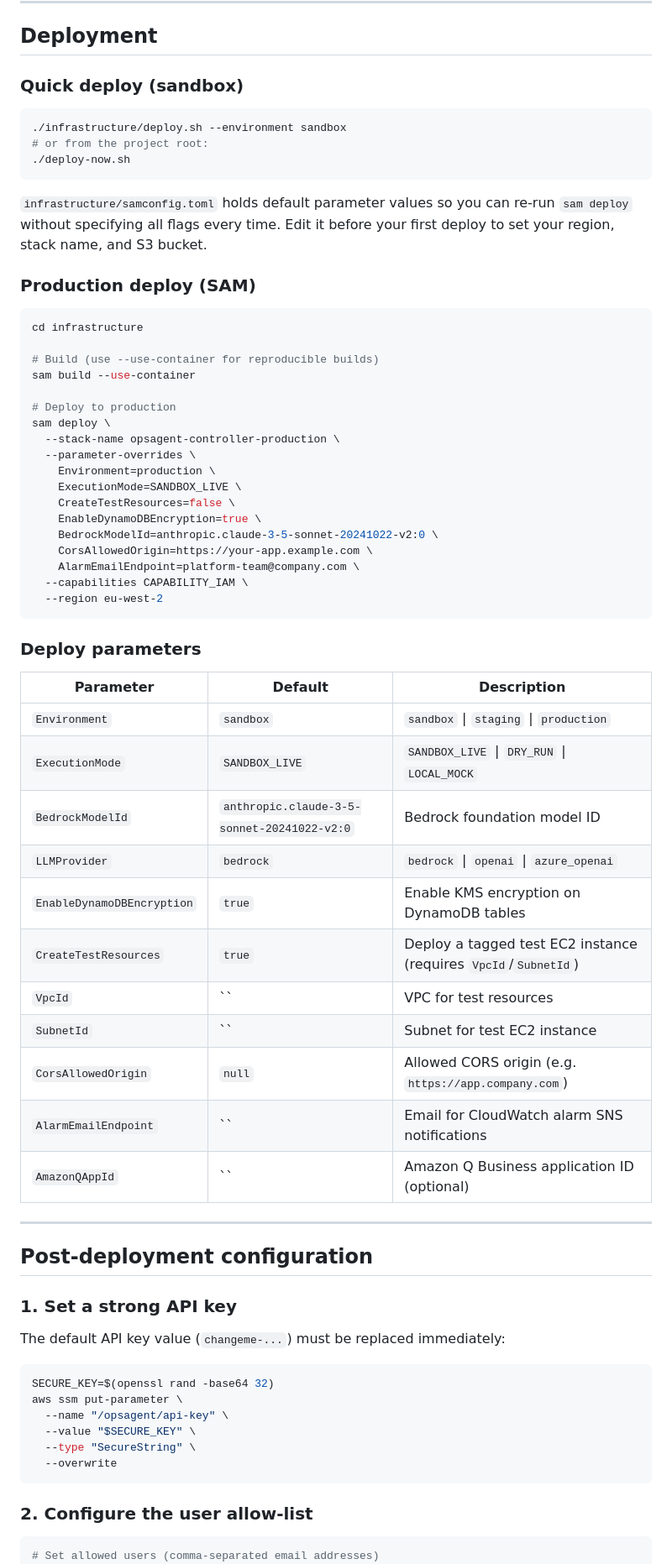
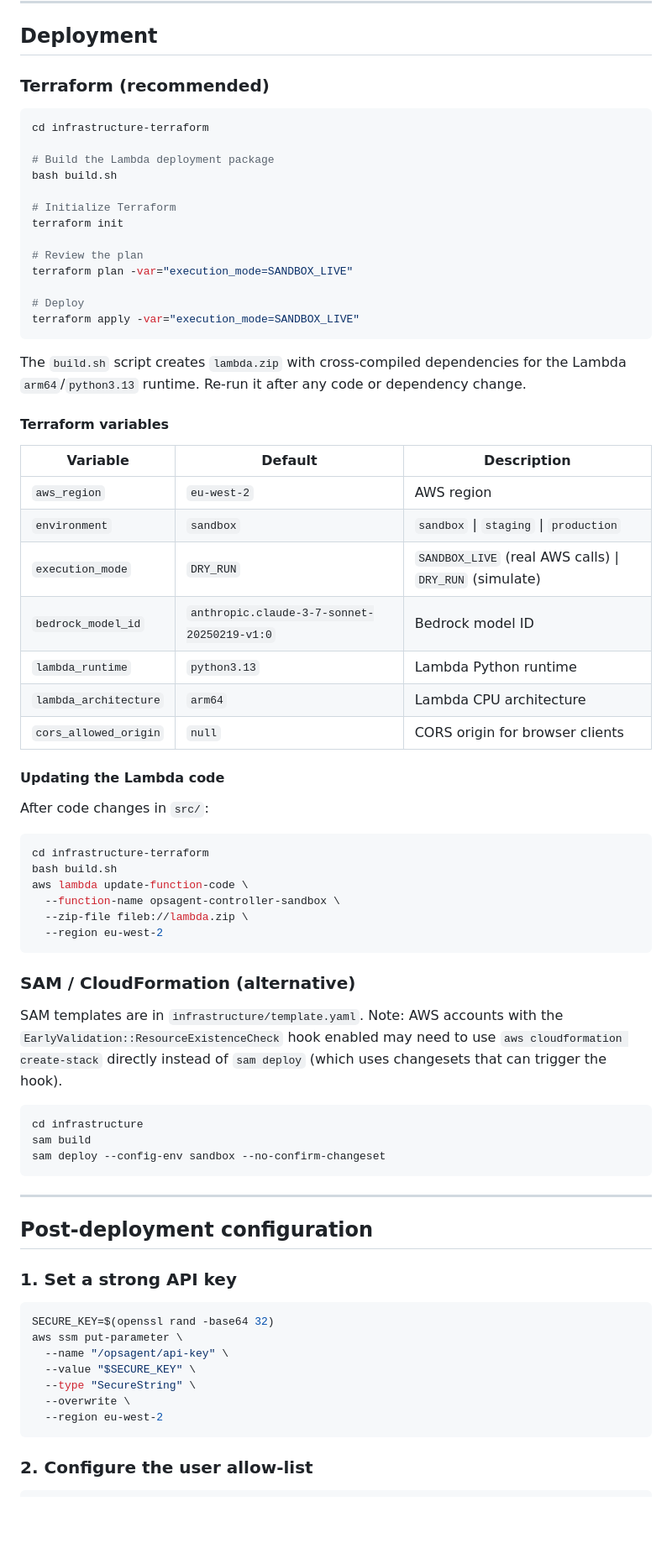
Before and after one commit to OluOlus/ops-agent-controller, a Markdown page: README.md, the part around one of its changes. Shown at 84% size. Drawn GitHub-style; blank space fills up the shorter version.

Commit message:
Update README: Terraform deployment steps, Bedrock model access guide, Teams setup

````diff
--- a/README.md
+++ b/README.md
@@ -206,54 +217,60 @@ curl http://localhost:3000/health
 
 ## Deployment
 
-### Quick deploy (sandbox)
+### Terraform (recommended)
 
 ```bash
-./infrastructure/deploy.sh --environment sandbox
-# or from the project root:
-./deploy-now.sh
+cd infrastructure-terraform
+
+# Build the Lambda deployment package
+bash build.sh
+
+# Initialize Terraform
+terraform init
+
+# Review the plan
+terraform plan -var="execution_mode=SANDBOX_LIVE"
+
+# Deploy
+terraform apply -var="execution_mode=SANDBOX_LIVE"
 ```
 
-`infrastructure/samconfig.toml` holds default parameter values so you can re-run `sam deploy` without specifying all flags every time. Edit it before your first deploy to set your region, stack name, and S3 bucket.
+The `build.sh` script creates `lambda.zip` with cross-compiled dependencies for the Lambda `arm64`/`python3.13` runtime. Re-run it after any code or dependency change.
 
-### Production deploy (SAM)
+#### Terraform variables
+
+| Variable | Default | Description |
+|---|---|---|
+| `aws_region` | `eu-west-2` | AWS region |
+| `environment` | `sandbox` | `sandbox` \| `staging` \| `production` |
+| `execution_mode` | `DRY_RUN` | `SANDBOX_LIVE` (real AWS calls) \| `DRY_RUN` (simulate) |
+| `bedrock_model_id` | `anthropic.claude-3-7-sonnet-20250219-v1:0` | Bedrock model ID |
+| `lambda_runtime` | `python3.13` | Lambda Python runtime |
+| `lambda_architecture` | `arm64` | Lambda CPU architecture |
+| `cors_allowed_origin` | `null` | CORS origin for browser clients |
+
+#### Updating the Lambda code
+
+After code changes in `src/`:
+
+```bash
+cd infrastructure-terraform
+bash build.sh
+aws lambda update-function-code \
+  --function-name opsagent-controller-sandbox \
+  --zip-file fileb://lambda.zip \
+  --region eu-west-2
+```
+
+### SAM / CloudFormation (alternative)
+
+SAM templates are in `infrastructure/template.yaml`. Note: AWS accounts with the `EarlyValidation::ResourceExistenceCheck` hook enabled may need to use `aws cloudformation create-stack` directly instead of `sam deploy` (which uses changesets that can trigger the hook).
 
 ```bash
 cd infrastructure
-
-# Build (use --use-container for reproducible builds)
-sam build --use-container
-
-# Deploy to production
-sam deploy \
-  --stack-name opsagent-controller-production \
-  --parameter-overrides \
-    Environment=production \
-    ExecutionMode=SANDBOX_LIVE \
-    CreateTestResources=false \
-    EnableDynamoDBEncryption=true \
-    BedrockModelId=anthropic.claude-3-5-sonnet-20241022-v2:0 \
-    CorsAllowedOrigin=https://your-app.example.com \
-    AlarmEmailEndpoint=platform-team@company.com \
-  --capabilities CAPABILITY_IAM \
-  --region eu-west-2
+sam build
+sam deploy --config-env sandbox --no-confirm-changeset
 ```
-
-### Deploy parameters
-
-| Parameter | Default | Description |
-|---|---|---|
-| `Environment` | `sandbox` | `sandbox` \| `staging` \| `production` |
-| `ExecutionMode` | `SANDBOX_LIVE` | `SANDBOX_LIVE` \| `DRY_RUN` \| `LOCAL_MOCK` |
-| `BedrockModelId` | `anthropic.claude-3-5-sonnet-20241022-v2:0` | Bedrock foundation model ID |
-| `LLMProvider` | `bedrock` | `bedrock` \| `openai` \| `azure_openai` |
-| `EnableDynamoDBEncryption` | `true` | Enable KMS encryption on DynamoDB tables |
-| `CreateTestResources` | `true` | Deploy a tagged test EC2 instance (requires `VpcId`/`SubnetId`) |
-| `VpcId` | `` | VPC for test resources |
-| `SubnetId` | `` | Subnet for test EC2 instance |
-| `CorsAllowedOrigin` | `null` | Allowed CORS origin (e.g. `https://app.company.com`) |
-| `AlarmEmailEndpoint` | `` | Email for CloudWatch alarm SNS notifications |
-| `AmazonQAppId` | `` | Amazon Q Business application ID (optional) |
 
 ---
 
@@ -261,19 +278,17 @@ sam deploy \
 
 ### 1. Set a strong API key
 
-The default API key value (`changeme-...`) must be replaced immediately:
-
 ```bash
 SECURE_KEY=$(openssl rand -base64 32)
 aws ssm put-parameter \
   --name "/opsagent/api-key" \
   --value "$SECURE_KEY" \
   --type "SecureString" \
-  --overwrite
+  --overwrite \
+  --region eu-west-2
 ```
 
 ### 2. Configure the user allow-list
 
 ```bash
-# Set allowed users (comma-separated email addresses)
 aws ssm put-parameter \
````
Also changed, not shown: other parts of README.md (+79 -45 lines).
